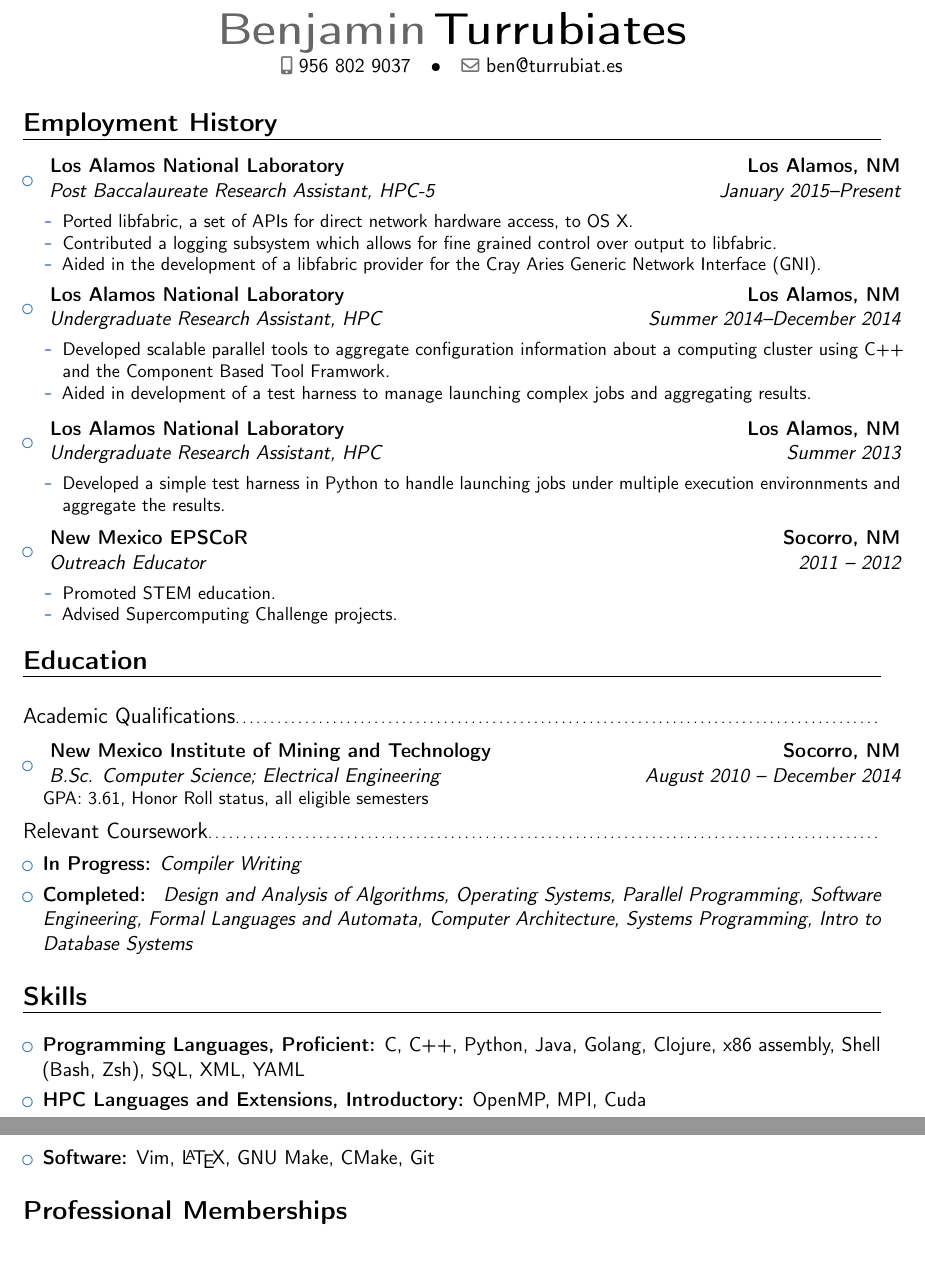
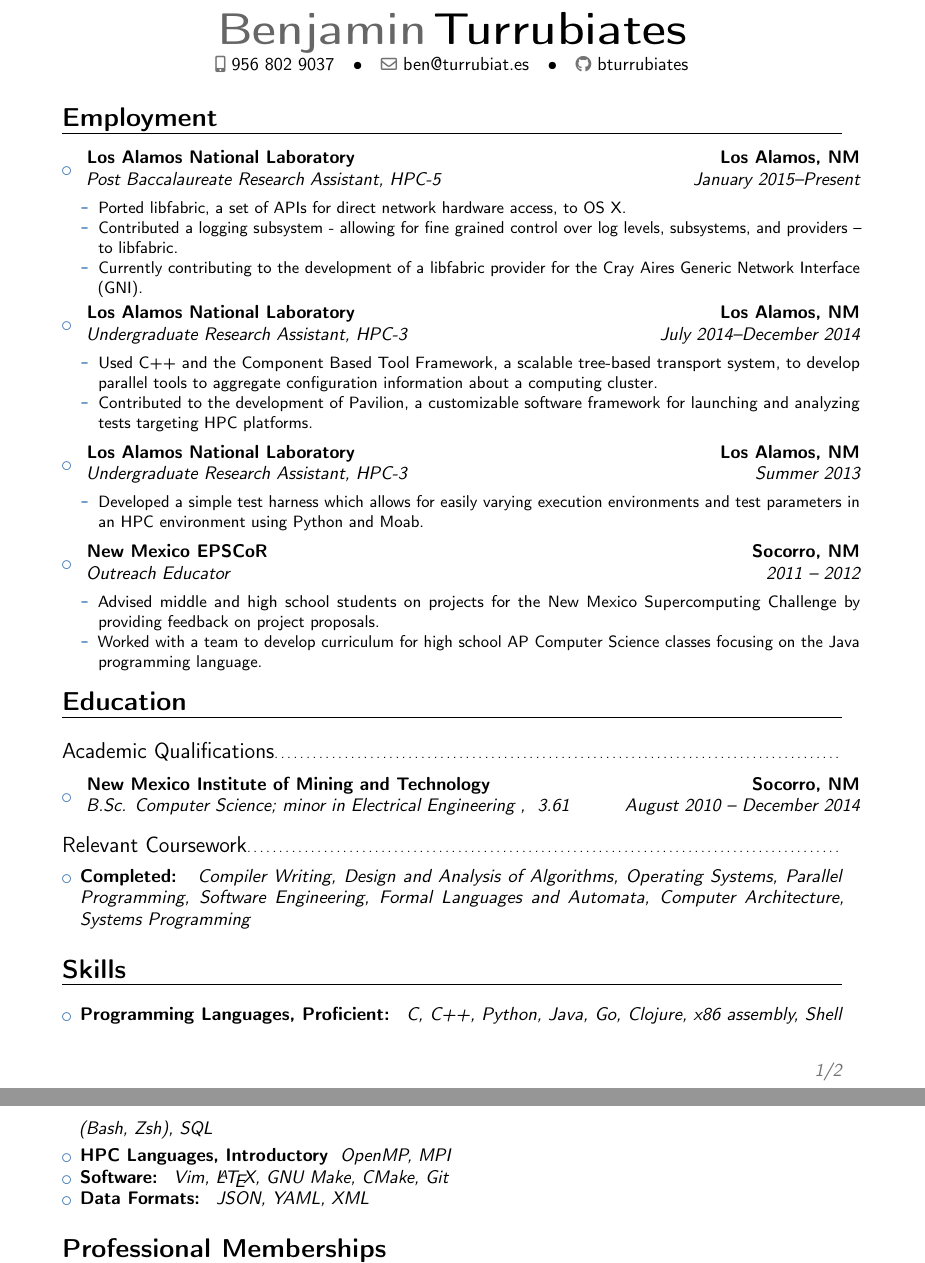
Before and after one commit to bturrubiates/resume, a LaTeX CV (resume.tex): two parts of pages 1 and 2 of 2, joined at a grey line, cut so that both start at the same text. Compiled offline with pdfLaTeX.

Commit message:
Rewrote descriptions and added link to Github account.

```diff
--- a/resume.tex
+++ b/resume.tex
@@ -1,21 +1,22 @@
-\documentclass[11pt,letterpaper,sans]{moderncv}
+\documentclass[10pt,letterpaper,sans]{moderncv}
 
 \moderncvstyle{banking}
 \moderncvcolor{blue}
 \usepackage[utf8]{inputenc}
-\usepackage[scale=0.77]{geometry}
+\usepackage[scale=0.70]{geometry}
 
 \usepackage{import}
 
 \name{Benjamin}{Turrubiates}
 \phone[mobile]{956 802 9037}
 \email{ben@turrubiat.es}
+\social[github][github.com/bturrubiates]{bturrubiates}
 
 \begin{document}
 \makecvtitle
 \vspace{-2em}
 
-\section{Employment History}
+\section{Employment}
 \vspace{3pt}
 
 \begin{itemize}
@@ -36,12 +37,14 @@
                     access, to OS X.
                 }
                 \item {
-					Contributed a logging subsystem which allows for fine
-					grained control over output to libfabric.
+                    Contributed a logging subsystem - allowing for fine grained
+                    control over log levels, subsystems, and providers -- to
+                    libfabric.
                 }
                 \item {
-					Aided in the development of a libfabric provider for the
-					Cray Aries Generic Network Interface (GNI).
+                    Currently contributing to the development of a libfabric
+                    provider for the Cray Aires Generic Network Interface
+                    (GNI).
                 }
             \end{itemize}
         }
@@ -49,9 +52,9 @@
 
     \item{
         \cventry{
-			Summer 2014--December 2014
+            July 2014--December 2014
         }{
-			Undergraduate Research Assistant, HPC
+            Undergraduate Research Assistant, HPC-3
         }{
             Los Alamos National Laboratory
         }{
@@ -60,13 +63,15 @@
             \vspace{3pt}
             \begin{itemize}
                 \item {
-					Developed scalable parallel tools to aggregate configuration
-					information about a computing cluster using C++ and the
-					Component Based Tool Framwork.
+                    Used C++ and the Component Based Tool Framework, a scalable
+                    tree-based transport system, to develop parallel tools to
+                    aggregate configuration information about a computing
+                    cluster.
                 }
                 \item {
-					Aided in development of a test harness to manage launching
-					complex jobs and aggregating results.
+                    Contributed to the development of Pavilion, a customizable
+                    software framework for launching and analyzing tests
+                    targeting HPC platforms.
                 }
             \end{itemize}
         }
@@ -78,7 +83,7 @@
         \cventry{
             Summer 2013
         }{
-			Undergraduate Research Assistant, HPC
+            Undergraduate Research Assistant, HPC-3
         }{
             Los Alamos National Laboratory
         }{
@@ -87,9 +92,9 @@
             \vspace{3pt}
             \begin{itemize}
                 \item {
-					Developed a simple test harness in Python to handle
-					launching jobs under multiple execution environnments and
-					aggregate the results.
+                    Developed a simple test harness which allows for easily
+                    varying execution environments and test parameters in an
+                    HPC environment using Python and Moab.
                 }
             \end{itemize}
         }
@@ -110,10 +115,14 @@
             \vspace{3pt}
             \begin{itemize}
                 \item {
-					Promoted STEM education.
+                    Advised middle and high school students on projects for the
+                    New Mexico Supercomputing Challenge by providing feedback
+                    on project proposals.
                 }
                 \item {
-					Advised Supercomputing Challenge projects.
+                    Worked with a team to develop curriculum for high school AP
+                    Computer Science classes focusing on the Java programming
+                    language.
                 }
             \end{itemize}
         }
@@ -135,13 +144,14 @@
         \cventry{
             August 2010 -- December 2014
         }{
-			B.Sc. Computer Science; Electrical Engineering
+            B.Sc. Computer Science; minor in Electrical Engineering
         }{
             New Mexico Institute of Mining and Technology
         }{
             Socorro, NM
-		}{}{
-			GPA: 3.61, Honor Roll status, all eligible semesters
+        }{
+            \textit{3.61}
+        }{
         }
     }
 
@@ -152,20 +162,12 @@
 \vspace{2pt}
 
 \begin{itemize}
-
-	\item{
-		\textbf{In Progress:} \textit{Compiler Writing}
-	}
-
-	\vspace{3pt}
-
     \item{
         \textbf{Completed:}
         \textit{
-			Design and Analysis of Algorithms, Operating Systems, Parallel
-			Programming, Software Engineering, Formal Languages and Automata,
-			Computer Architecture, Systems Programming, Intro to Database
-			Systems
+            Compiler Writing, Design and Analysis of Algorithms, Operating
+            Systems, Parallel Programming, Software Engineering, Formal
+            Languages and Automata, Computer Architecture, Systems Programming
         }
     }
 
@@ -179,19 +181,30 @@
 
     \item{
         \textbf{Programming Languages, Proficient:}
-		C, C++, Python, Java, Golang, Clojure, x86 assembly, Shell (Bash, Zsh),
-		SQL, XML, YAML
+        \textit{
+            C, C++, Python, Java, Go, Clojure, x86 assembly, Shell (Bash, Zsh),
+            SQL
+        }
     }
     \vspace{3pt}
     \item{
-		\textbf{HPC Languages and Extensions, Introductory:}
-		OpenMP, MPI, Cuda
+        \textbf{HPC Languages, Introductory}
+        \textit{
+            OpenMP, MPI
+        }
     }
     \item{
         \textbf{Software:}
+        \textit{
             Vim, \LaTeX, GNU Make, CMake, Git
         }
-
+    }
+    \item {
+        \textbf{Data Formats:}
+        \textit{
+            JSON, YAML, XML
+        }
+    }
 \end{itemize}
 
 \section{Professional Memberships}
```
Lines whose indentation alone changed are shown as unchanged.
